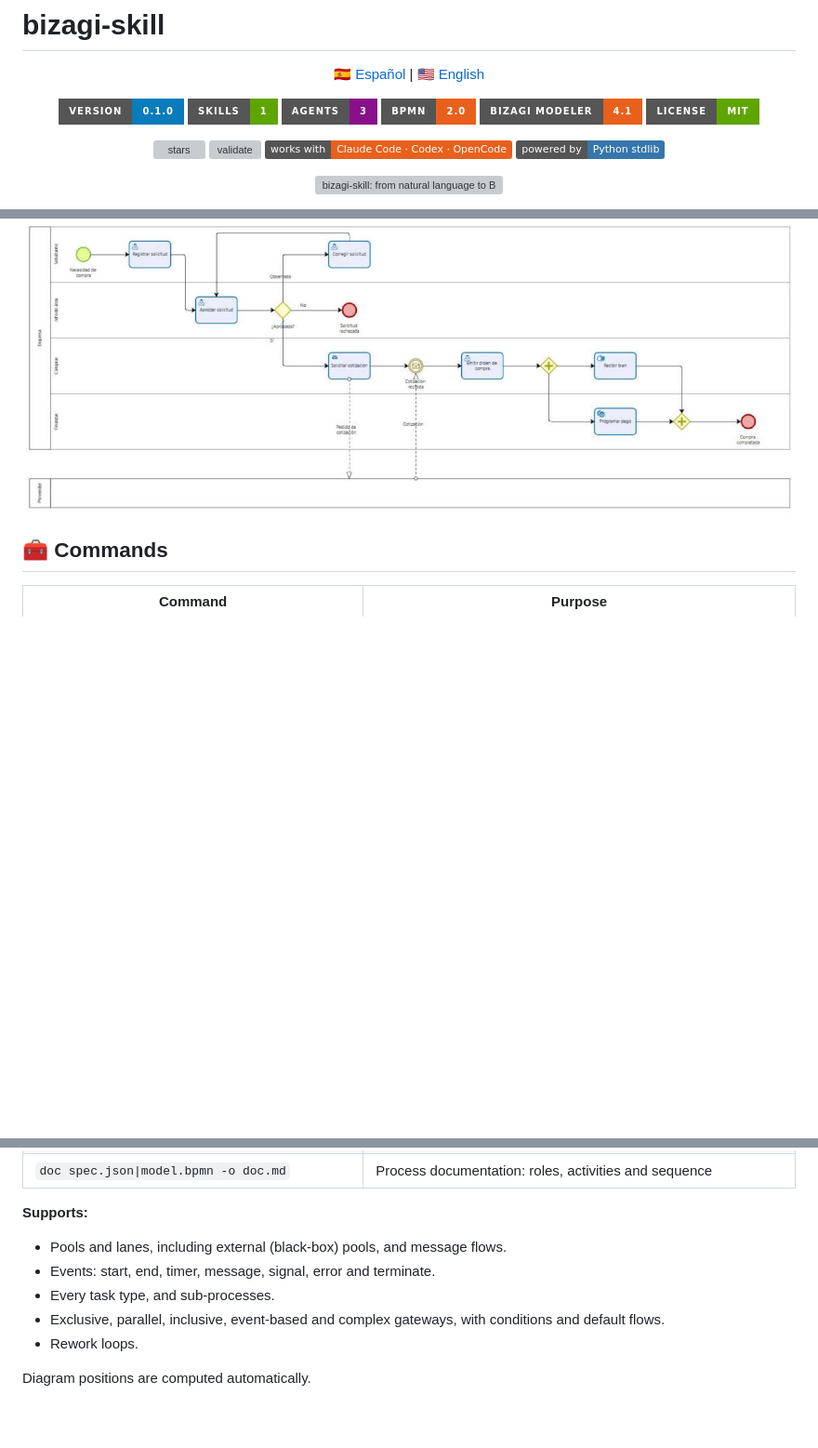
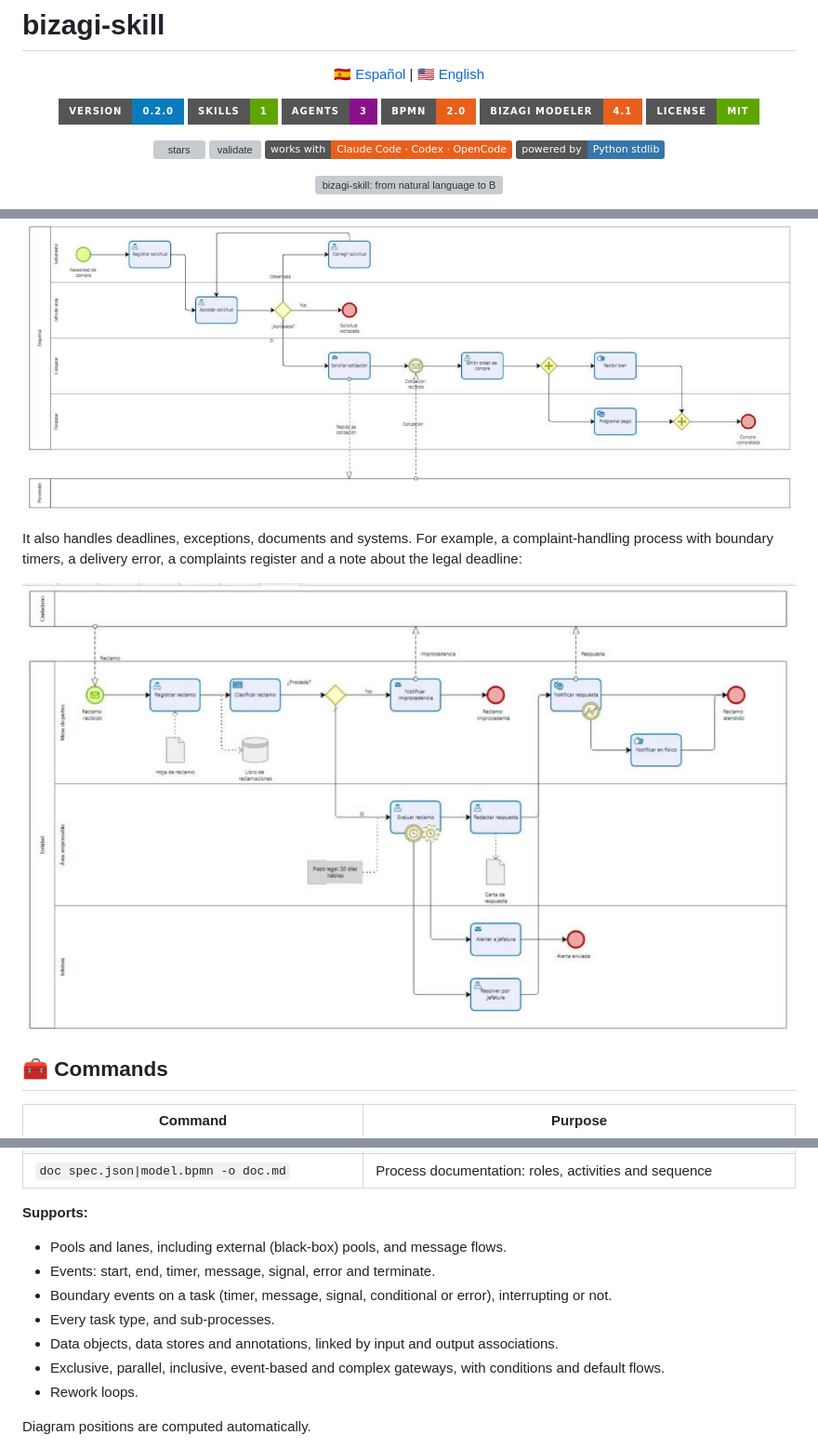
Before and after one commit to kennedy122112/bizagi-skill, a Markdown page: README.en.md, 3 parts joined by grey strips. Shown at 93% size. GitHub-like rendering; pictures changed too: docs/bizagi-reclamos.jpg (added); badges without logos; blank space fills up the shorter version; grey boxes are pictures that could not be loaded.

```diff
--- a/README.en.md
+++ b/README.en.md
@@ -5,7 +5,7 @@
 </p>
 
 <p align="center">
-  <img alt="Version" src="https://img.shields.io/badge/version-0.1.0-0a7bbb?style=for-the-badge">
+  <img alt="Version" src="https://img.shields.io/badge/version-0.2.0-0a7bbb?style=for-the-badge">
   <img alt="Skills" src="https://img.shields.io/badge/skills-1-5fa500?style=for-the-badge">
   <img alt="Agents" src="https://img.shields.io/badge/agents-3-8a0f8a?style=for-the-badge">
   <img alt="BPMN" src="https://img.shields.io/badge/BPMN-2.0-e8601c?style=for-the-badge">
@@ -43,6 +43,12 @@ The agent interprets it, writes a spec, validates it and generates **BPMN 2.0 wi
   <img alt="Process imported into Bizagi Modeler" src="docs/importado-en-bizagi.jpg" width="100%">
 </p>
 
+It also handles deadlines, exceptions, documents and systems. For example, a complaint-handling process with boundary timers, a delivery error, a complaints register and a note about the legal deadline:
+
+<p align="center">
+  <img alt="Complaint handling imported into Bizagi Modeler" src="docs/bizagi-reclamos.jpg" width="100%">
+</p>
+
 ## 🧰 Commands
 
 | Command | Purpose |
@@ -56,7 +62,9 @@ The agent interprets it, writes a spec, validates it and generates **BPMN 2.0 wi
 **Supports:**
 - Pools and lanes, including external (black-box) pools, and message flows.
 - Events: start, end, timer, message, signal, error and terminate.
+- Boundary events on a task (timer, message, signal, conditional or error), interrupting or not.
 - Every task type, and sub-processes.
+- Data objects, data stores and annotations, linked by input and output associations.
 - Exclusive, parallel, inclusive, event-based and complex gateways, with conditions and default flows.
 - Rework loops.
 
```
Also changed, not shown: other parts of README.en.md (+0 -1 lines), CHANGELOG.md (added, +25 -0 lines), README.md (+9 -2 lines), SKILL.md (+17 -5 lines), 6 other files.
